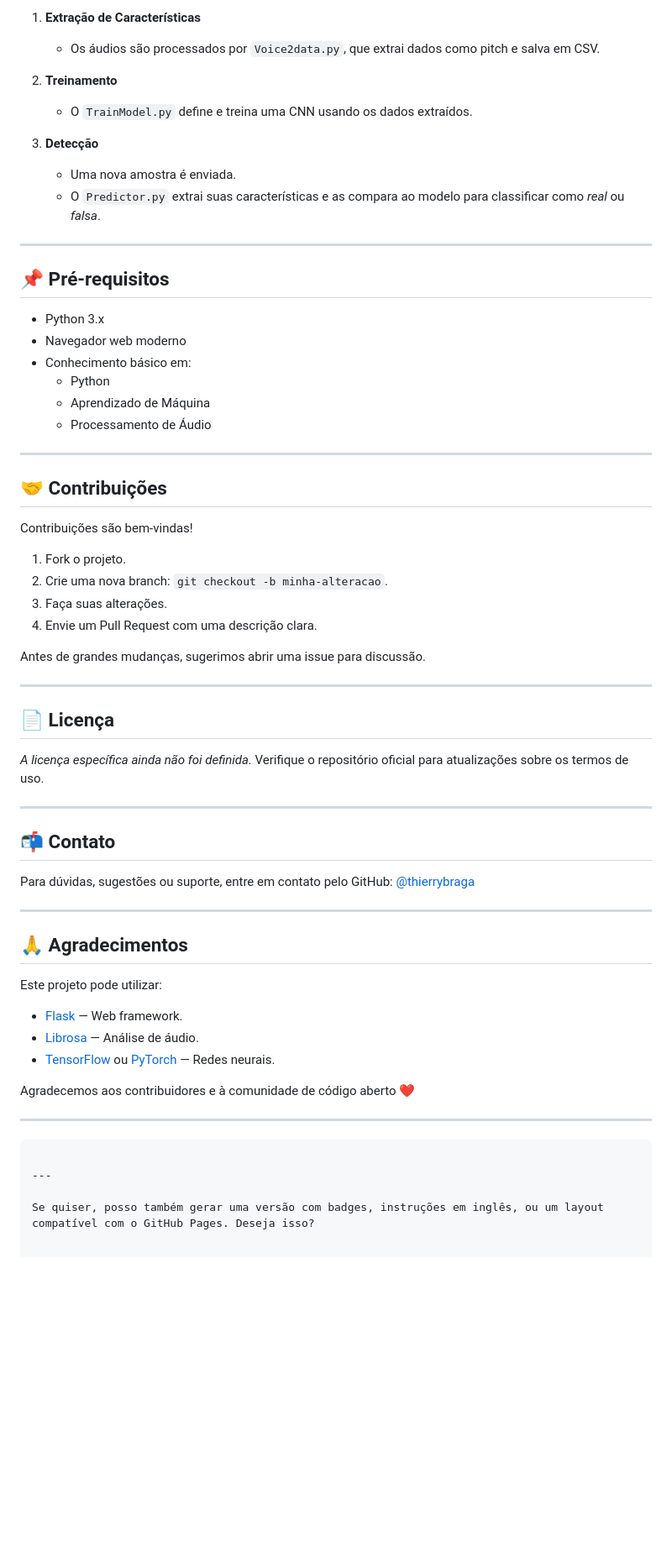
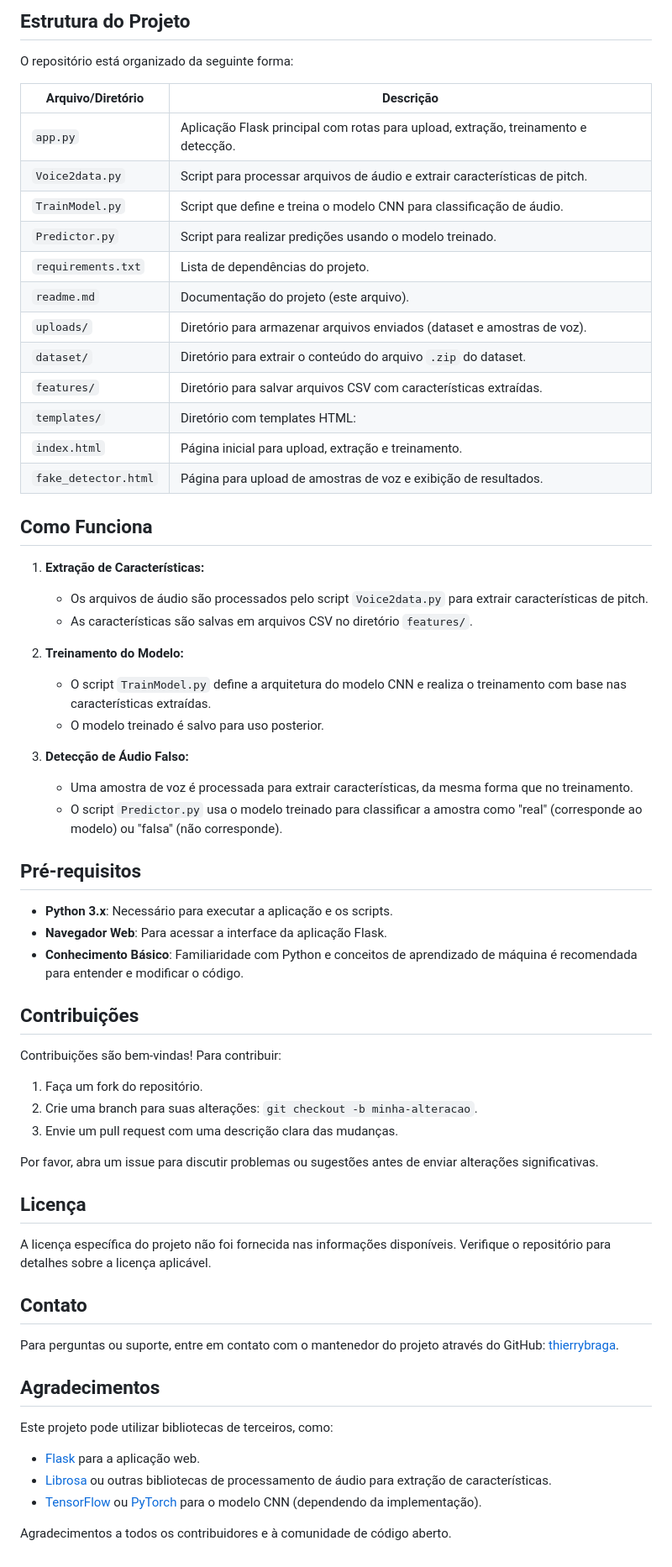
Before and after one commit to thierrybraga/DeepAudio.ia, a Markdown page: README.md, the part around one of its changes. Shown at 84% size. GitHub-like rendering; blank space fills up the shorter version.

````diff
--- a/README.md
+++ b/README.md
@@ -72,65 +76,65 @@ Depois, acesse em seu navegador: [http://localhost:5000](http://localhost:5000)
 
-1. **Extração de Características**
-   - Os áudios são processados por `Voice2data.py`, que extrai dados como pitch e salva em CSV.
+## Estrutura do Projeto
 
-2. **Treinamento**
-   - O `TrainModel.py` define e treina uma CNN usando os dados extraídos.
+O repositório está organizado da seguinte forma:
 
-3. **Detecção**
-   - Uma nova amostra é enviada.
-   - O `Predictor.py` extrai suas características e as compara ao modelo para classificar como *real* ou *falsa*.
+| Arquivo/Diretório       | Descrição                                                                 |
+|-------------------------|---------------------------------------------------------------------------|
+| `app.py`                | Aplicação Flask principal com rotas para upload, extração, treinamento e detecção. |
+| `Voice2data.py`         | Script para processar arquivos de áudio e extrair características de pitch. |
+| `TrainModel.py`         | Script que define e treina o modelo CNN para classificação de áudio.       |
+| `Predictor.py`          | Script para realizar predições usando o modelo treinado.                   |
+| `requirements.txt`      | Lista de dependências do projeto.                                         |
+| `readme.md`             | Documentação do projeto (este arquivo).                                    |
+| `uploads/`              | Diretório para armazenar arquivos enviados (dataset e amostras de voz).    |
+| `dataset/`              | Diretório para extrair o conteúdo do arquivo `.zip` do dataset.            |
+| `features/`             | Diretório para salvar arquivos CSV com características extraídas.          |
+| `templates/`            | Diretório com templates HTML:                                             |
+| `index.html`            | Página inicial para upload, extração e treinamento.                        |
+| `fake_detector.html`    | Página para upload de amostras de voz e exibição de resultados.            |
 
----
+## Como Funciona
 
-## 📌 Pré-requisitos
+1. **Extração de Características:**
+   - Os arquivos de áudio são processados pelo script `Voice2data.py` para extrair características de pitch.
+   - As características são salvas em arquivos CSV no diretório `features/`.
 
-- Python 3.x
-- Navegador web moderno
-- Conhecimento básico em:
-  - Python
-  - Aprendizado de Máquina
-  - Processamento de Áudio
+2. **Treinamento do Modelo:**
+   - O script `TrainModel.py` define a arquitetura do modelo CNN e realiza o treinamento com base nas características extraídas.
+   - O modelo treinado é salvo para uso posterior.
 
----
+3. **Detecção de Áudio Falso:**
+   - Uma amostra de voz é processada para extrair características, da mesma forma que no treinamento.
+   - O script `Predictor.py` usa o modelo treinado para classificar a amostra como "real" (corresponde ao modelo) ou "falsa" (não corresponde).
 
-## 🤝 Contribuições
+## Pré-requisitos
 
-Contribuições são bem-vindas!
+- **Python 3.x**: Necessário para executar a aplicação e os scripts.
+- **Navegador Web**: Para acessar a interface da aplicação Flask.
+- **Conhecimento Básico**: Familiaridade com Python e conceitos de aprendizado de máquina é recomendada para entender e modificar o código.
 
-1. Fork o projeto.
-2. Crie uma nova branch: `git checkout -b minha-alteracao`.
-3. Faça suas alterações.
-4. Envie um Pull Request com uma descrição clara.
+## Contribuições
 
-Antes de grandes mudanças, sugerimos abrir uma issue para discussão.
+Contribuições são bem-vindas! Para contribuir:
+1. Faça um fork do repositório.
+2. Crie uma branch para suas alterações: `git checkout -b minha-alteracao`.
+3. Envie um pull request com uma descrição clara das mudanças.
 
----
+Por favor, abra um issue para discutir problemas ou sugestões antes de enviar alterações significativas.
 
-## 📄 Licença
+## Licença
 
-*A licença específica ainda não foi definida.* Verifique o repositório oficial para atualizações sobre os termos de uso.
+A licença específica do projeto não foi fornecida nas informações disponíveis. Verifique o repositório para detalhes sobre a licença aplicável.
 
----
+## Contato
 
-## 📬 Contato
+Para perguntas ou suporte, entre em contato com o mantenedor do projeto através do GitHub: [thierrybraga](https://github.com/thierrybraga).
 
-Para dúvidas, sugestões ou suporte, entre em contato pelo GitHub: [@thierrybraga](https://github.com/thierrybraga)
+## Agradecimentos
 
----
+Este projeto pode utilizar bibliotecas de terceiros, como:
+- [Flask](https://flask.palletsprojects.com/) para a aplicação web.
+- [Librosa](https://librosa.org/) ou outras bibliotecas de processamento de áudio para extração de características.
+- [TensorFlow](https://www.tensorflow.org/) ou [PyTorch](https://pytorch.org/) para o modelo CNN (dependendo da implementação).
 
-## 🙏 Agradecimentos
-
-Este projeto pode utilizar:
-
-- [Flask](https://flask.palletsprojects.com/) — Web framework.
-- [Librosa](https://librosa.org/) — Análise de áudio.
-- [TensorFlow](https://www.tensorflow.org/) ou [PyTorch](https://pytorch.org/) — Redes neurais.
-
-Agradecemos aos contribuidores e à comunidade de código aberto ❤️
-
----
-```
-
----
-
-Se quiser, posso também gerar uma versão com badges, instruções em inglês, ou um layout compatível com o GitHub Pages. Deseja isso?
+Agradecimentos a todos os contribuidores e à comunidade de código aberto.
````
Also changed, not shown: other parts of README.md (+53 -49 lines).
